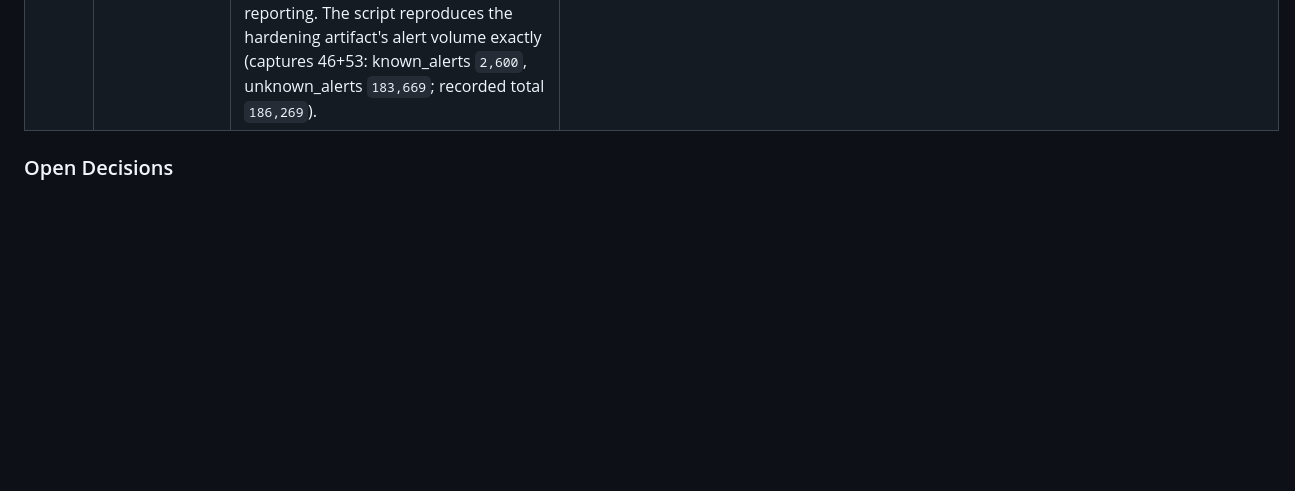
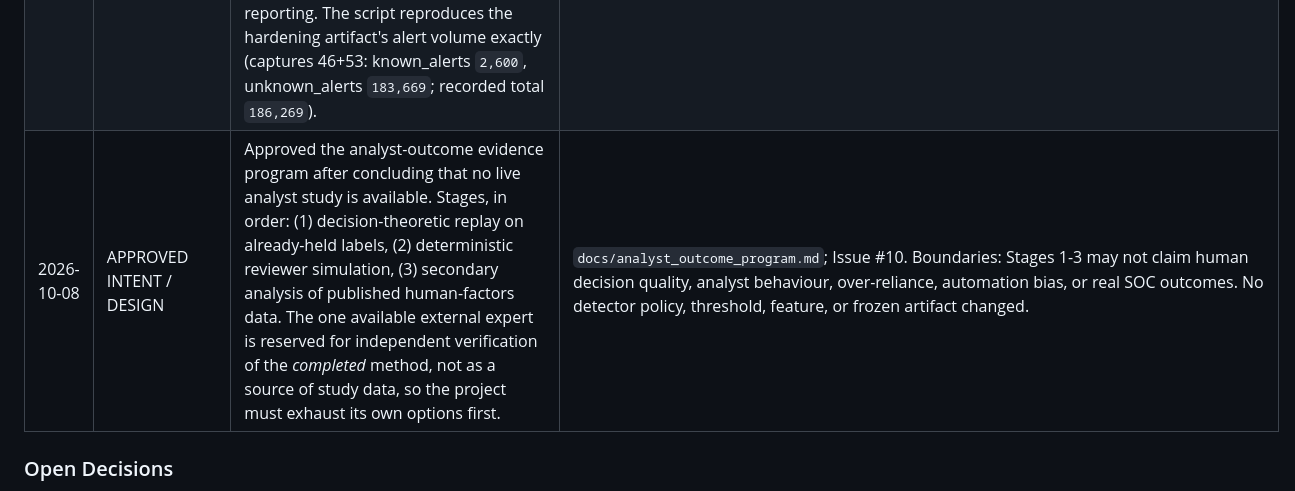
Before and after one commit to Lakshmi-Sindhu-P/AegisTrace, a Markdown page: MEMORY.md, the part around the change. Rendered like a GitHub page; blank space fills up the shorter version.

Commit message:
docs(memory): log the approved analyst-outcome program
Why: the approval is a milestone decision and must be durable in MEMORY.md.

What:
- add an episodic row for the approved analyst-outcome program (stages 1-3,
  external expert reserved for independent verification of the completed
  method);
- repair a row merge introduced while editing the episodic table.

Refs: #10

```diff
--- a/MEMORY.md
+++ b/MEMORY.md
@@ -338,6 +338,7 @@ After each meaningful implementation step, explain what was built, why it exists
 | 2026-10-08 | VALIDATED | Fixed a superlinear prior-window computation in the behavioral `1.1.0` feature builder that blocked the held-out exam captures. `prior_connections` scanned the host's whole 300s window on every event (O(F^2) for a host with F flows in one window); it now reads an O(1) mirror deque of the 60s window. Semantic equivalence proven by rebuilding two cached captures from raw and comparing all 32 features plus the label column against the frozen artifacts (46: 129,832 rows identical; 53: 325,471 rows identical). | Issue #9; `src/aegistrace/features/behavioral.py`; `tests/test_features.py::test_behavioral_prior_connection_count_expires_at_sixty_seconds`; `scripts/run_phase3_heldout_battery.py`. Performance fix only: no feature value, threshold, model, or frozen policy changed, and no held-out data was consumed. Gate: 71 passed / 90.59% coverage; ruff and mypy clean. |
 | 2026-10-08 | VALIDATED | Ran the frozen-policy held-out exam battery (no threshold search) on four of the five approved captures; capture 44 was deferred because its working set exceeds the 16 GB host memory and it thrashed swap. Result: within training families the policy transfers almost perfectly (50 Neris: precision `0.9993`, recall `0.9987`), but unseen families degrade non-uniformly — 49 (Murlo) recall `0.9675` at precision `0.4694` (precision collapse), 54 (Virut) precision `0.9597` at recall `0.4515` (recall collapse). Unknown-label alert share `33.6%`-`43.1%` on every capture, consistent with the validation pool's `43.7%`. Capture 48's recall `0.1429` rests on only 63 malicious labeled rows and is not a stable estimate. | Issue #6; `scripts/run_phase3_heldout_battery.py`; `data/evaluation/phase3_heldout/heldout_summary.json` (ignored); `docs/phase3_heldout_design.md` Results section. Also required the O(1) prior-window fix (Issue #9) and a memory-lean runner path. No threshold, model, feature, or frozen policy changed, and no tuning followed the result. |
 | 2026-10-08 | VALIDATED | Measured the unknown-label alert workload at the frozen threshold for the four-capture validation pool. At threshold `0.20` the frozen balanced Random Forest records pooled labeled recall `0.9949` at precision `0.9903` but raises `1,189,850` alerts on `2,720,880` unlabeled rows (43.7% of unlabeled traffic; `1,302,368` alerts across all `2,886,156` rows). Pooled recall is dominated by capture 51 (`106,352` of `112,001` positives, recall `0.9999`); capture 53 (NSIS) recall is `0.7703` and capture 46 is `0.9578`, which is the concrete reason for per-capture reporting. The script reproduces the hardening artifact's alert volume exactly (captures 46+53: known_alerts `2,600`, unknown_alerts `183,669`; recorded total `186,269`). | `scripts/report_phase3_unknown_workload.py`; `data/evaluation/phase3_unknown_workload/workload_summary.json` (ignored); `docs/phase3_evaluation_diagnosis.md` Evidence 5; Issue #8. Read-only: no threshold, model, feature, artifact, or frozen policy changed. |
+| 2026-10-08 | APPROVED INTENT / DESIGN | Approved the analyst-outcome evidence program after concluding that no live analyst study is available. Stages, in order: (1) decision-theoretic replay on already-held labels, (2) deterministic reviewer simulation, (3) secondary analysis of published human-factors data. The one available external expert is reserved for independent verification of the *completed* method, not as a source of study data, so the project must exhaust its own options first. | `docs/analyst_outcome_program.md`; Issue #10. Boundaries: Stages 1-3 may not claim human decision quality, analyst behaviour, over-reliance, automation bias, or real SOC outcomes. No detector policy, threshold, feature, or frozen artifact changed. |
 
 ### Open Decisions
 
```
